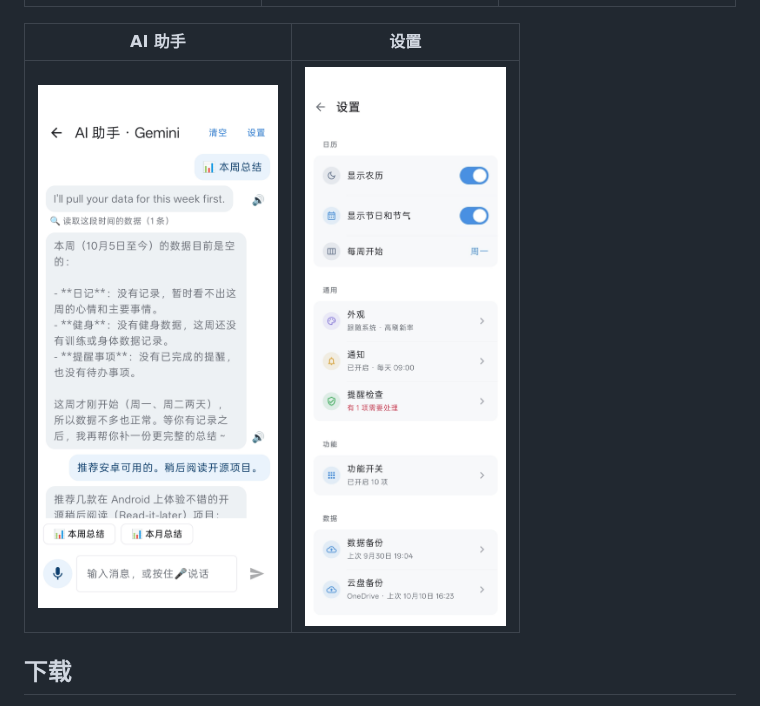
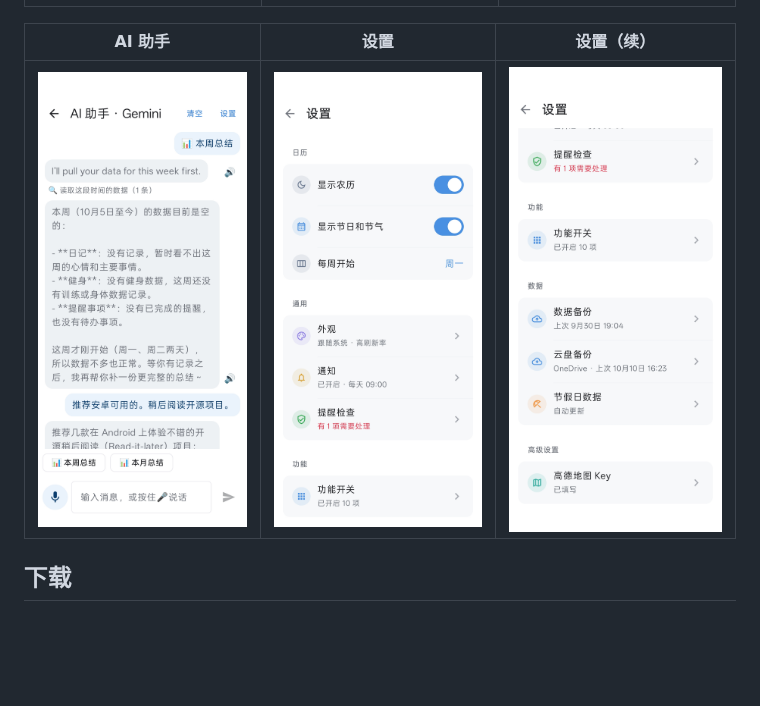
Before and after one commit to clusflah/riji, a Markdown page: README.md, the part around the change. GitHub-like rendering; pictures changed too: docs/screenshots/settings-1.jpg (added), docs/screenshots/settings-2.jpg (added), docs/screenshots/settings.jpg (deleted); blank space fills up the shorter version.

Commit message:
README 截图：设置页换成两张完整截图
Co-Authored-By: Claude Opus 5.5 <noreply@anthropic.com>
Claude-Session: https://claude.ai/code/session_01SbCupENFj9nR2MEE8A8QmA

```diff
--- a/README.md
+++ b/README.md
@@ -14,9 +14,9 @@
 |---|---|---|
 | <img src="docs/screenshots/calendar-all.jpg" width="240" alt="日历首页：月视图、农历、节假日和调休，下方“全部”时间轴"> | <img src="docs/screenshots/calendar-reminders.jpg" width="240" alt="日历首页：提醒标签里的待办，可打勾完成"> | <img src="docs/screenshots/calendar-phrases.jpg" width="240" alt="月历收成一周，常用语按分类分组、一键复制"> |
 
-| AI 助手 | 设置 |
-|---|---|
-| <img src="docs/screenshots/ai-assistant.jpg" width="240" alt="AI 助手：读取本周数据做总结，支持语音输入和朗读"> | <img src="docs/screenshots/settings.jpg" width="240" alt="设置：农历、节日节气、每周开始、外观、通知、提醒检查、功能开关、备份"> |
+| AI 助手 | 设置 | 设置（续） |
+|---|---|---|
+| <img src="docs/screenshots/ai-assistant.jpg" width="240" alt="AI 助手：读取本周数据做总结，支持语音输入和朗读"> | <img src="docs/screenshots/settings-1.jpg" width="240" alt="设置：农历、节日节气、每周开始、外观、通知、提醒检查、功能开关"> | <img src="docs/screenshots/settings-2.jpg" width="240" alt="设置：功能开关、数据备份、云盘备份、节假日数据、高德地图 Key"> |
 
 ## 下载
 
```
